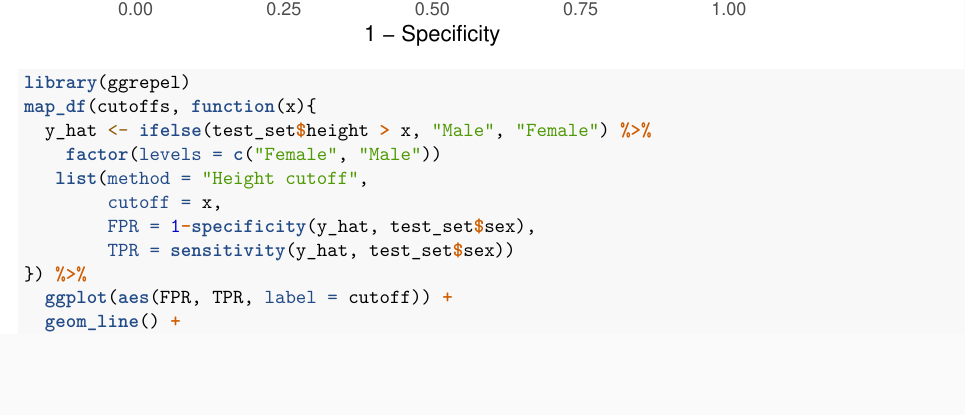
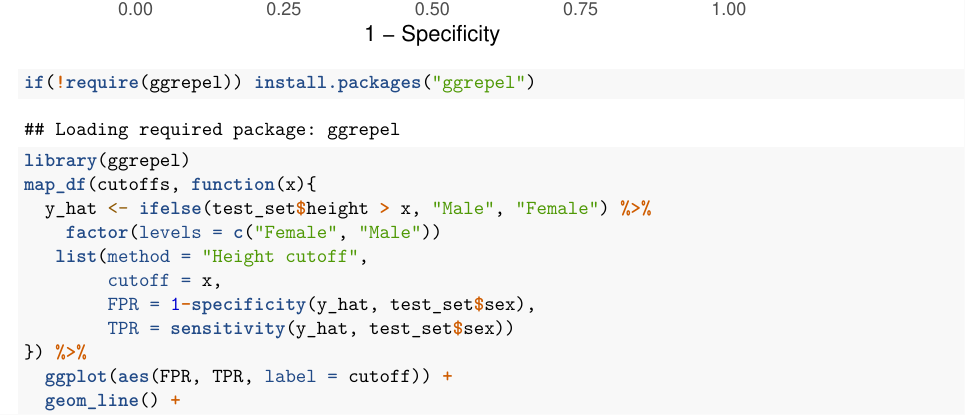
Before and after one commit to 1965Eric/HarvardX-PH125.8x-Data-Science-Machine-Learning, an R Markdown document (Data_Science_Machine_Learning.Rmd): part of page 11 of 15, cut so that both start at the same text, the shorter picture padded with empty space. Rendered offline with R 4.5, knitr and Pandoc, then LaTeX, with nearby package versions; some code elsewhere in the file could not run offline.

Commit message:
Last commit 29092020

```diff
--- a/Data_Science_Machine_Learning.Rmd
+++ b/Data_Science_Machine_Learning.Rmd
@@ -314,6 +314,8 @@ bind_rows(guessing, height_cutoff) %>%
   xlab("1 - Specificity") +
   ylab("Sensitivity")
 
+if(!require(ggrepel)) install.packages("ggrepel")
+
 library(ggrepel)
 map_df(cutoffs, function(x){
   y_hat <- ifelse(test_set$height > x, "Male", "Female") %>%
```
